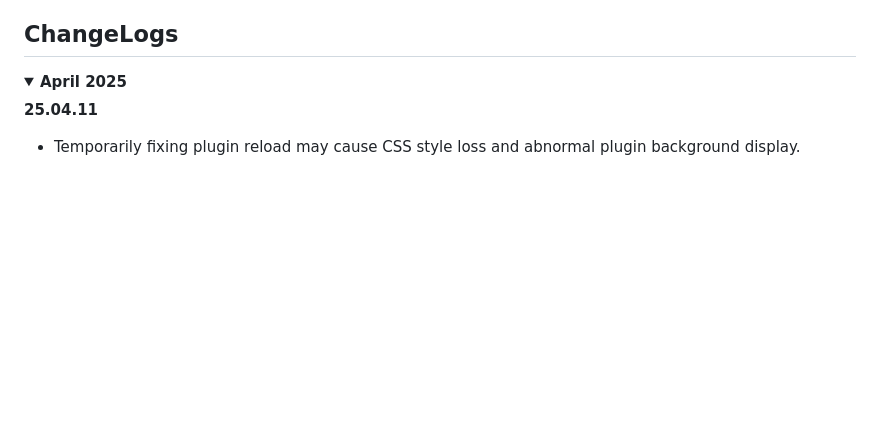
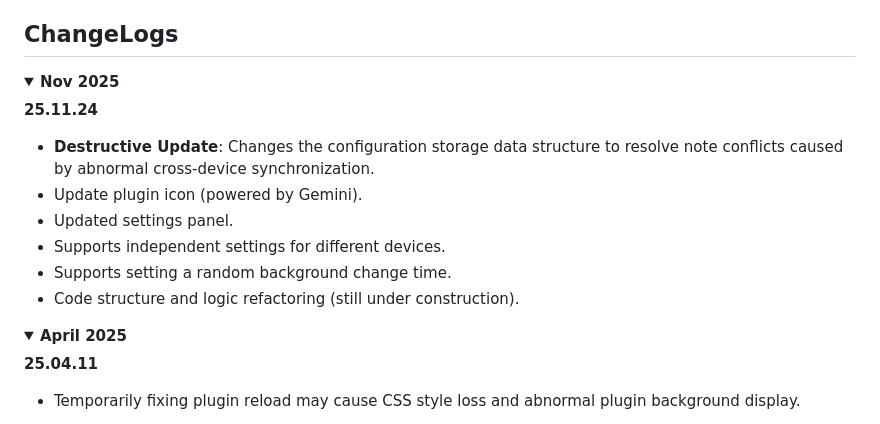
Before and after one commit to HowcanoeWang/siyuan-plugin-background-cover, a Markdown page: README_en_US.md, the part around the change. Rendered like a GitHub page; folded sections open; blank space fills up the shorter version.

```diff
--- a/README_en_US.md
+++ b/README_en_US.md
@@ -50,6 +50,20 @@ The range of transparency that can be set by the user is `[0.1, 1]`. However, to
 ## ChangeLogs
 
 <details open>
+<summary><b>Nov 2025</b></summary>
+
+**25.11.24**
+
+* <b style='color:red'>Destructive Update</b>: Changes the configuration storage data structure to resolve note conflicts caused by abnormal cross-device synchronization.
+* Update plugin icon (powered by Gemini).
+* Updated settings panel.
+* Supports independent settings for different devices.
+* Supports setting a random background change time.
+* Code structure and logic refactoring (still under construction).
+
+</details>
+
+<details>
 <summary><b>April 2025</b></summary>
 
 **25.04.11**
```
Also changed, not shown: README.md (+15 -0 lines).
